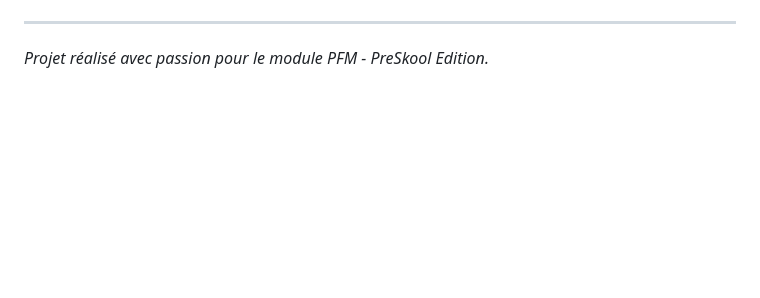
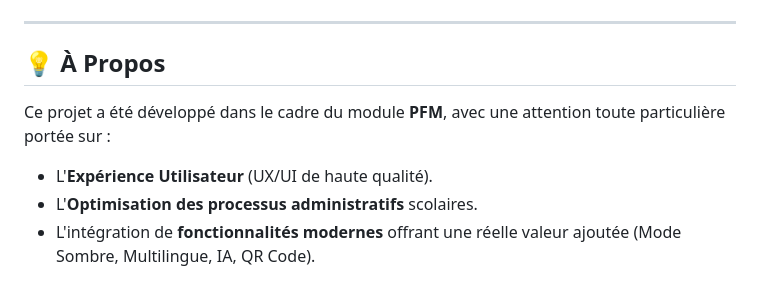
Before and after one commit to Homam-Dany/Application_Web_Systeme_De_Gestion_Scolaire, a Markdown page: README.md, the part around one of its changes. GitHub-like rendering; blank space fills up the shorter version.

```diff
--- a/README.md
+++ b/README.md
@@ -79,3 +119,8 @@ Accès : `http://127.0.0.1:8000/`
 
 ---
-*Projet réalisé avec passion pour le module PFM - PreSkool Edition.*
+
+## 💡 À Propos
+Ce projet a été développé dans le cadre du module **PFM**, avec une attention toute particulière portée sur :
+- L'**Expérience Utilisateur** (UX/UI de haute qualité).
+- L'**Optimisation des processus administratifs** scolaires.
+- L'intégration de **fonctionnalités modernes** offrant une réelle valeur ajoutée (Mode Sombre, Multilingue, IA, QR Code).
```
Also changed, not shown: other parts of README.md (+95 -55 lines).
